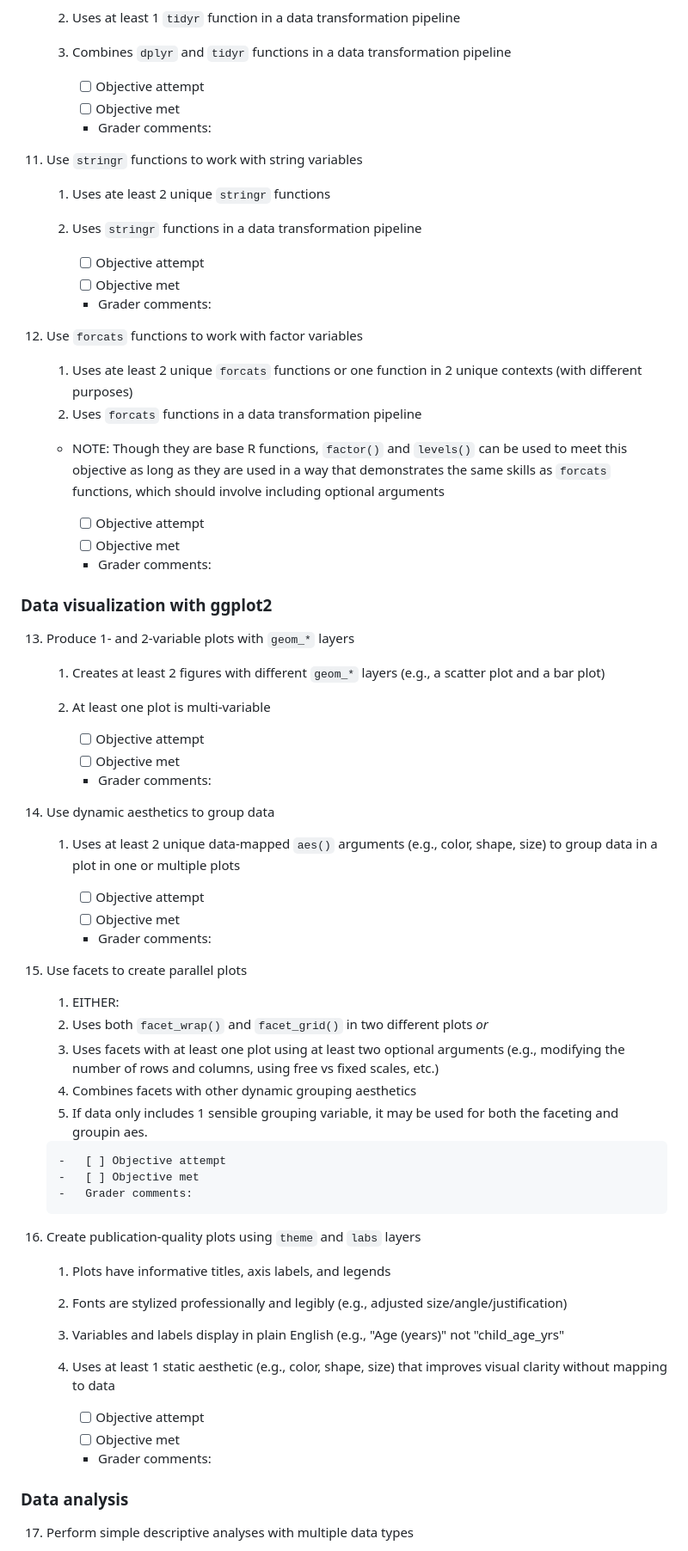
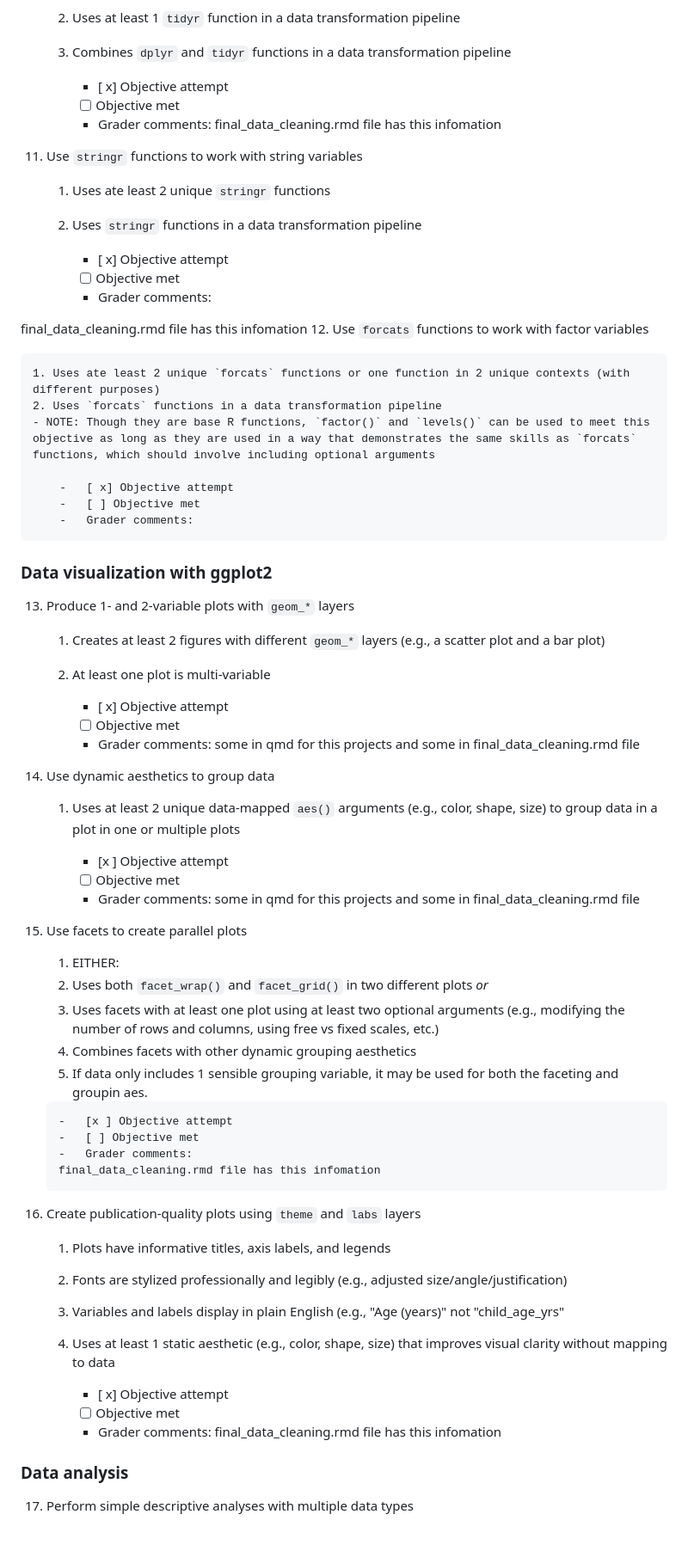
Before and after one commit to kbecerra21/The-Role-of-Race-and-Mental-Illness-Diagnosis-on-Stigmatization-of-Homeless-Individuals-kvbecerra, a Markdown page: research-assessment.md, the part around one of its changes. Shown at 86% size. Drawn GitHub-style.

Commit message:
assement file

```diff
--- a/research-assessment.md
+++ b/research-assessment.md
@@ -191,26 +191,28 @@ Refer to the website for general tips on meeting these objectives and an FAQ.
     2. Uses at least 1 `tidyr` function in a data transformation pipeline
     3. Combines `dplyr` and `tidyr` functions in a data transformation pipeline
 
-        -   [ ] Objective attempt
+        -   [ x] Objective attempt
         -   [ ] Objective met
         -   Grader comments:
+        final_data_cleaning.rmd file has this infomation
 
 11. Use `stringr` functions to work with string variables
 
     1. Uses ate least 2 unique `stringr` functions
     2. Uses `stringr` functions in a data transformation pipeline
 
-        -   [ ] Objective attempt
+        -   [ x] Objective attempt
         -   [ ] Objective met
         -   Grader comments:
 
+final_data_cleaning.rmd file has this infomation
 12. Use `forcats` functions to work with factor variables
 
     1. Uses ate least 2 unique `forcats` functions or one function in 2 unique contexts (with different purposes)
     2. Uses `forcats` functions in a data transformation pipeline
     - NOTE: Though they are base R functions, `factor()` and `levels()` can be used to meet this objective as long as they are used in a way that demonstrates the same skills as `forcats` functions, which should involve including optional arguments
 
-        -   [ ] Objective attempt
+        -   [ x] Objective attempt
         -   [ ] Objective met
         -   Grader comments:
 
@@ -221,17 +223,19 @@ Refer to the website for general tips on meeting these objectives and an FAQ.
     1. Creates at least 2 figures with different `geom_*` layers (e.g., a scatter plot and a bar plot)
     2. At least one plot is multi-variable
 
-        -   [ ] Objective attempt
+        -   [ x] Objective attempt
         -   [ ] Objective met
         -   Grader comments:
+        some in qmd for this projects and some in final_data_cleaning.rmd file
 
 14. Use dynamic aesthetics to group data
 
     1. Uses at least 2 unique data-mapped `aes()` arguments (e.g., color, shape, size) to group data in a plot in one or multiple plots
 
-        -   [ ] Objective attempt
+        -   [x ] Objective attempt
         -   [ ] Objective met
         -   Grader comments:
+        some in qmd for this projects and some in final_data_cleaning.rmd file
 
 15. Use facets to create parallel plots
 
@@ -241,10 +245,10 @@ Refer to the website for general tips on meeting these objectives and an FAQ.
     2. Combines facets with other dynamic grouping aesthetics
       1. If data only includes 1 sensible grouping variable, it may be used for both the faceting and groupin aes.
 
-        -   [ ] Objective attempt
+        -   [x ] Objective attempt
         -   [ ] Objective met
         -   Grader comments:
-
+        final_data_cleaning.rmd file has this infomation
 16. Create publication-quality plots using `theme` and `labs` layers
 
     1. Plots have informative titles, axis labels, and legends
@@ -252,9 +256,10 @@ Refer to the website for general tips on meeting these objectives and an FAQ.
     3. Variables and labels display in plain English (e.g., "Age (years)" not "child_age_yrs"
     4. Uses at least 1 static aesthetic (e.g., color, shape, size) that improves visual clarity without mapping to data
 
-        -   [ ] Objective attempt
+        -   [ x] Objective attempt
         -   [ ] Objective met
         -   Grader comments:
+    final_data_cleaning.rmd file has this infomation
 
 ### Data analysis
 
```
Also changed, not shown: other parts of research-assessment.md (+8 -9 lines).
